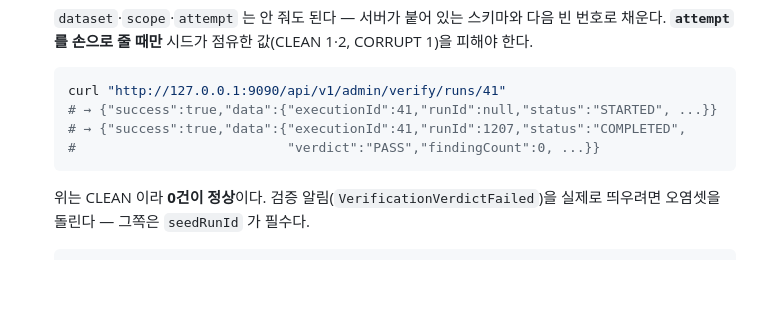
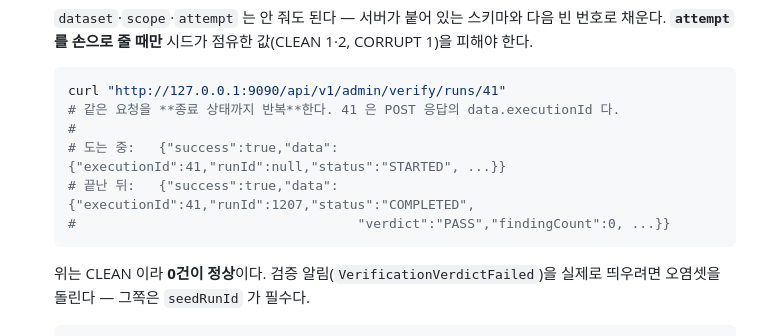
Before and after one commit to coupon-yaho/cy-be, a Markdown page: docs/14-observability-wiring.md, the part around the change. Rendered like a GitHub page; blank space fills up the shorter version.

Commit message:
docs/CY-368 시연 절차의 폴링을 명시한다
조회 예시가 두 응답을 한 번의 GET 결과처럼 보였다. executionId 의 출처와
종료 상태까지 반복한다는 것을 적는다.

````diff
--- a/docs/14-observability-wiring.md
+++ b/docs/14-observability-wiring.md
@@ -355,9 +355,11 @@ verdict 는 이미 커밋돼 있다.** 그때 <i>"판정을 못 냈다"</i> 는
 
    ```bash
    curl "http://127.0.0.1:9090/api/v1/admin/verify/runs/41"
-   # → {"success":true,"data":{"executionId":41,"runId":null,"status":"STARTED", ...}}
-   # → {"success":true,"data":{"executionId":41,"runId":1207,"status":"COMPLETED",
-   #                           "verdict":"PASS","findingCount":0, ...}}
+   # 같은 요청을 **종료 상태까지 반복**한다. 41 은 POST 응답의 data.executionId 다.
+   #
+   # 도는 중:   {"success":true,"data":{"executionId":41,"runId":null,"status":"STARTED", ...}}
+   # 끝난 뒤:   {"success":true,"data":{"executionId":41,"runId":1207,"status":"COMPLETED",
+   #                                    "verdict":"PASS","findingCount":0, ...}}
    ```
 
    위는 CLEAN 이라 **0건이 정상**이다. 검증 알림(`VerificationVerdictFailed`)을 실제로
````
